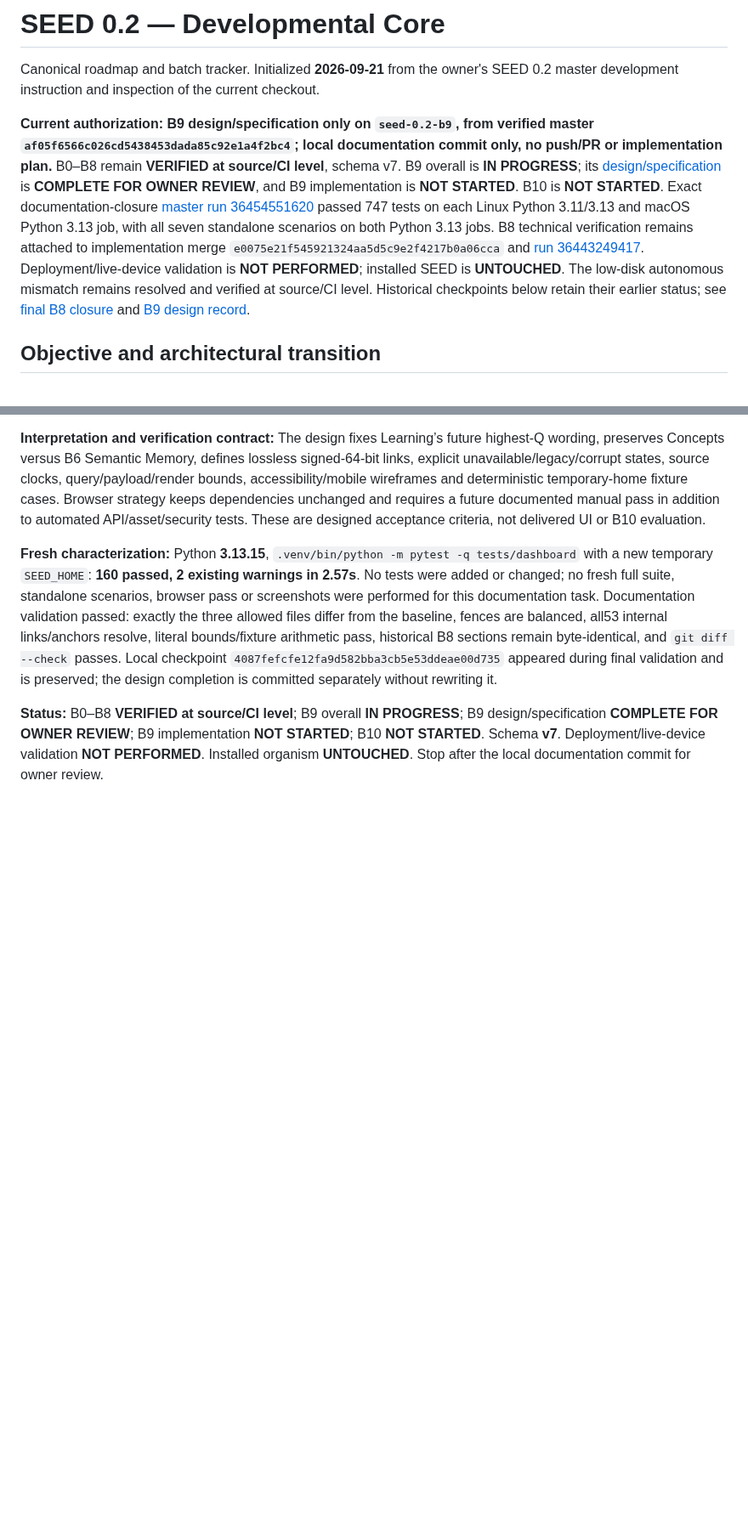
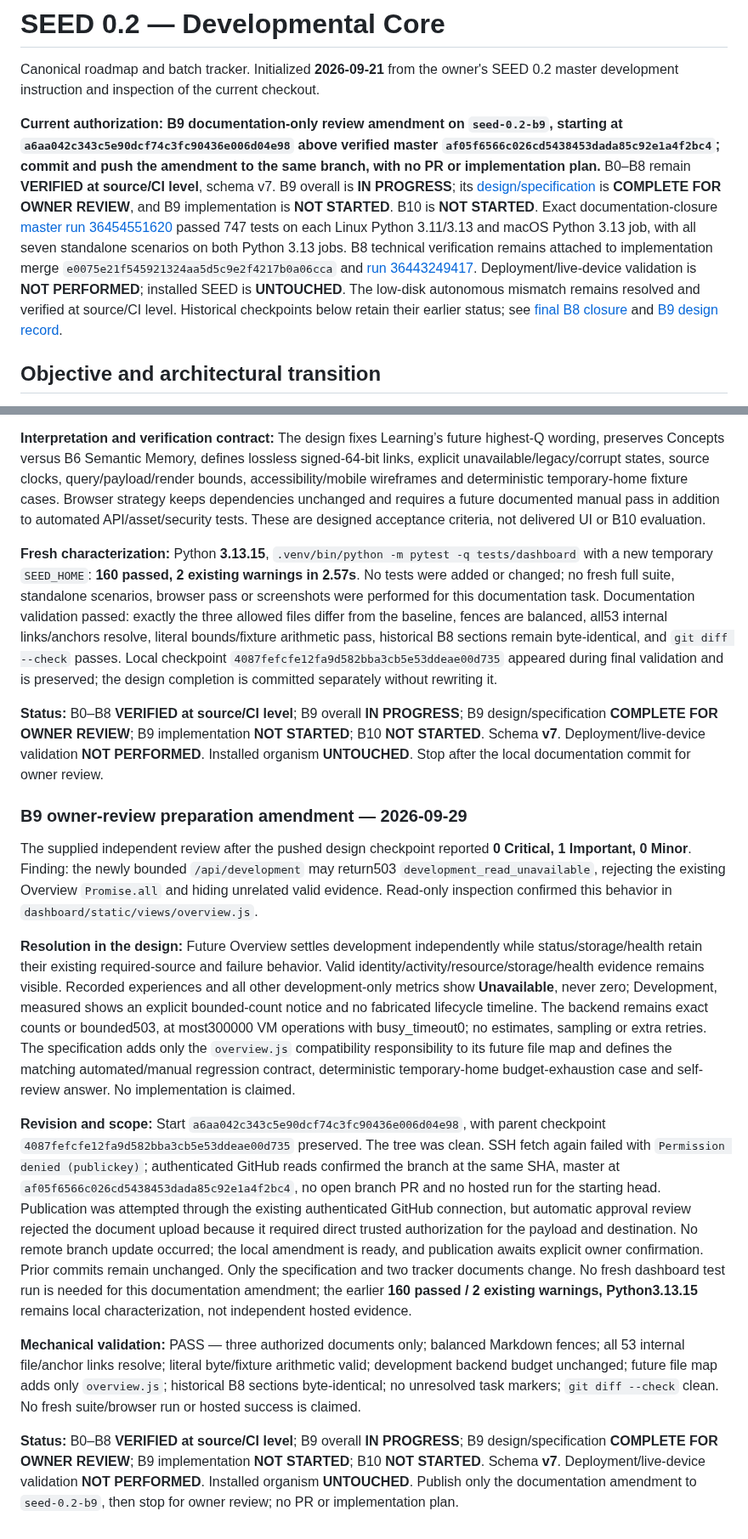
Before and after one commit to Jeruzael/SEED, a Markdown page: docs/seed-0.2-development-plan.md, 2 parts joined by grey strips. Shown at 85% size. GitHub-like rendering; blank space fills up the shorter version.

Commit message:
docs: refine B9 Astra design

```diff
--- a/docs/seed-0.2-development-plan.md
+++ b/docs/seed-0.2-development-plan.md
@@ -2,7 +2,7 @@
 
 Canonical roadmap and batch tracker. Initialized **2026-09-21** from the owner's SEED 0.2 master development instruction and inspection of the current checkout.
 
-**Current authorization: B9 design/specification only on `seed-0.2-b9`, from verified master `af05f6566c026cd5438453dada85c92e1a4f2bc4`; local documentation commit only, no push/PR or implementation plan.** B0–B8 remain **VERIFIED at source/CI level**, schema v7. B9 overall is **IN PROGRESS**; its [design/specification](superpowers/specs/2026-09-29-b9-astra-development-ui-design.md) is **COMPLETE FOR OWNER REVIEW**, and B9 implementation is **NOT STARTED**. B10 is **NOT STARTED**. Exact documentation-closure [master run 36454551620](https://github.com/Jeruzael/SEED/actions/runs/36454551620) passed 747 tests on each Linux Python 3.11/3.13 and macOS Python 3.13 job, with all seven standalone scenarios on both Python 3.13 jobs. B8 technical verification remains attached to implementation merge `e0075e21f545921324aa5d5c9e2f4217b0a06cca` and [run 36443249417](https://github.com/Jeruzael/SEED/actions/runs/36443249417). Deployment/live-device validation is **NOT PERFORMED**; installed SEED is **UNTOUCHED**. The low-disk autonomous mismatch remains resolved and verified at source/CI level. Historical checkpoints below retain their earlier status; see [final B8 closure](#b8-hosted-verification-closure--2026-09-29) and [B9 design record](#b9-design-execution-record--2026-09-29).
+**Current authorization: B9 documentation-only review amendment on `seed-0.2-b9`, starting at `a6aa042c343c5e90dcf74c3fc90436e006d04e98` above verified master `af05f6566c026cd5438453dada85c92e1a4f2bc4`; commit and push the amendment to the same branch, with no PR or implementation plan.** B0–B8 remain **VERIFIED at source/CI level**, schema v7. B9 overall is **IN PROGRESS**; its [design/specification](superpowers/specs/2026-09-29-b9-astra-development-ui-design.md) is **COMPLETE FOR OWNER REVIEW**, and B9 implementation is **NOT STARTED**. B10 is **NOT STARTED**. Exact documentation-closure [master run 36454551620](https://github.com/Jeruzael/SEED/actions/runs/36454551620) passed 747 tests on each Linux Python 3.11/3.13 and macOS Python 3.13 job, with all seven standalone scenarios on both Python 3.13 jobs. B8 technical verification remains attached to implementation merge `e0075e21f545921324aa5d5c9e2f4217b0a06cca` and [run 36443249417](https://github.com/Jeruzael/SEED/actions/runs/36443249417). Deployment/live-device validation is **NOT PERFORMED**; installed SEED is **UNTOUCHED**. The low-disk autonomous mismatch remains resolved and verified at source/CI level. Historical checkpoints below retain their earlier status; see [final B8 closure](#b8-hosted-verification-closure--2026-09-29) and [B9 design record](#b9-design-execution-record--2026-09-29).
 
 ## Objective and architectural transition
 
@@ -2109,3 +2109,16 @@ Authorized scope is design/specification and the two tracker documents only. No
 **Fresh characterization:** Python **3.13.15**, `.venv/bin/python -m pytest -q tests/dashboard` with a new temporary `SEED_HOME`: **160 passed, 2 existing warnings in 2.57s**. No tests were added or changed; no fresh full suite, standalone scenarios, browser pass or screenshots were performed for this documentation task. Documentation validation passed: exactly the three allowed files differ from the baseline, fences are balanced, all53 internal links/anchors resolve, literal bounds/fixture arithmetic pass, historical B8 sections remain byte-identical, and `git diff --check` passes. Local checkpoint `4087fefcfe12fa9d582bba3cb5e53ddeae00d735` appeared during final validation and is preserved; the design completion is committed separately without rewriting it.
 
 **Status:** B0–B8 **VERIFIED at source/CI level**; B9 overall **IN PROGRESS**; B9 design/specification **COMPLETE FOR OWNER REVIEW**; B9 implementation **NOT STARTED**; B10 **NOT STARTED**. Schema **v7**. Deployment/live-device validation **NOT PERFORMED**. Installed organism **UNTOUCHED**. Stop after the local documentation commit for owner review.
+
+
+### B9 owner-review preparation amendment — 2026-09-29
+
+The supplied independent review after the pushed design checkpoint reported **0 Critical, 1 Important, 0 Minor**. Finding: the newly bounded `/api/development` may return503 `development_read_unavailable`, rejecting the existing Overview `Promise.all` and hiding unrelated valid evidence. Read-only inspection confirmed this behavior in `dashboard/static/views/overview.js`.
+
+**Resolution in the design:** Future Overview settles development independently while status/storage/health retain their existing required-source and failure behavior. Valid identity/activity/resource/storage/health evidence remains visible. Recorded experiences and all other development-only metrics show **Unavailable**, never zero; Development, measured shows an explicit bounded-count notice and no fabricated lifecycle timeline. The backend remains exact counts or bounded503, at most300000 VM operations with busy_timeout0; no estimates, sampling or extra retries. The specification adds only the `overview.js` compatibility responsibility to its future file map and defines the matching automated/manual regression contract, deterministic temporary-home budget-exhaustion case and self-review answer. No implementation is claimed.
+
+**Revision and scope:** Start `a6aa042c343c5e90dcf74c3fc90436e006d04e98`, with parent checkpoint `4087fefcfe12fa9d582bba3cb5e53ddeae00d735` preserved. The tree was clean. SSH fetch again failed with `Permission denied (publickey)`; authenticated GitHub reads confirmed the branch at the same SHA, master at `af05f6566c026cd5438453dada85c92e1a4f2bc4`, no open branch PR and no hosted run for the starting head. Publication was attempted through the existing authenticated GitHub connection, but automatic approval review rejected the document upload because it required direct trusted authorization for the payload and destination. No remote branch update occurred; the local amendment is ready, and publication awaits explicit owner confirmation. Prior commits remain unchanged. Only the specification and two tracker documents change. No fresh dashboard test run is needed for this documentation amendment; the earlier **160 passed / 2 existing warnings, Python3.13.15** remains local characterization, not independent hosted evidence.
+
+**Mechanical validation:** PASS — three authorized documents only; balanced Markdown fences; all 53 internal file/anchor links resolve; literal byte/fixture arithmetic valid; development backend budget unchanged; future file map adds only `overview.js`; historical B8 sections byte-identical; no unresolved task markers; `git diff --check` clean. No fresh suite/browser run or hosted success is claimed.
+
+**Status:** B0–B8 **VERIFIED at source/CI level**; B9 overall **IN PROGRESS**; B9 design/specification **COMPLETE FOR OWNER REVIEW**; B9 implementation **NOT STARTED**; B10 **NOT STARTED**. Schema **v7**. Deployment/live-device validation **NOT PERFORMED**. Installed organism **UNTOUCHED**. Publish only the documentation amendment to `seed-0.2-b9`, then stop for owner review; no PR or implementation plan.
```
Also changed, not shown: docs/implementation-log.md (+12 -1 lines), 1 other file.
